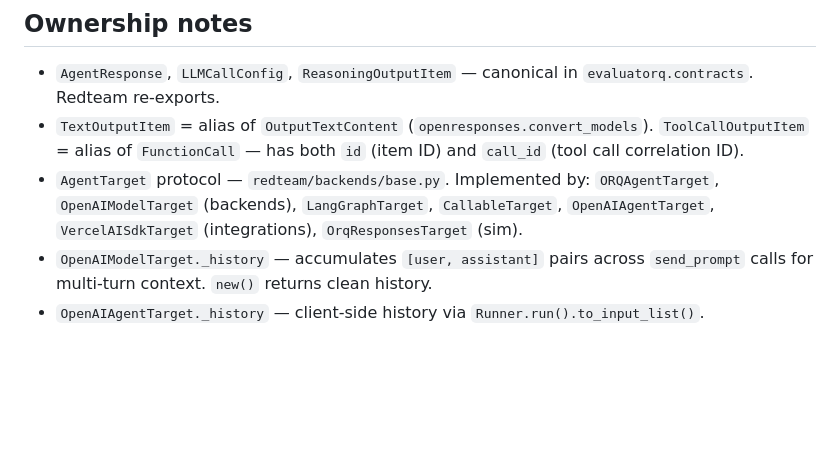
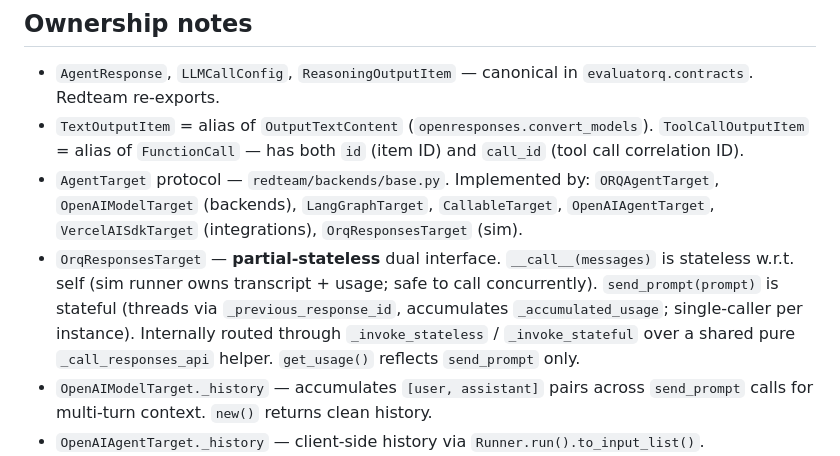
Before and after one commit to orq-ai/orqkit, a Markdown page: docs/types-uml.md, the part around one of its changes. GitHub-like rendering; blank space fills up the shorter version.

```diff
--- a/docs/types-uml.md
+++ b/docs/types-uml.md
@@ -548,6 +551,7 @@ flowchart LR
 - `AgentResponse`, `LLMCallConfig`, `ReasoningOutputItem` — canonical in `evaluatorq.contracts`. Redteam re-exports.
 - `TextOutputItem` = alias of `OutputTextContent` (`openresponses.convert_models`). `ToolCallOutputItem` = alias of `FunctionCall` — has both `id` (item ID) and `call_id` (tool call correlation ID).
 - `AgentTarget` protocol — `redteam/backends/base.py`. Implemented by: `ORQAgentTarget`, `OpenAIModelTarget` (backends), `LangGraphTarget`, `CallableTarget`, `OpenAIAgentTarget`, `VercelAISdkTarget` (integrations), `OrqResponsesTarget` (sim).
+- `OrqResponsesTarget` — **partial-stateless** dual interface. `__call__(messages)` is stateless w.r.t. self (sim runner owns transcript + usage; safe to call concurrently). `send_prompt(prompt)` is stateful (threads via `_previous_response_id`, accumulates `_accumulated_usage`; single-caller per instance). Internally routed through `_invoke_stateless` / `_invoke_stateful` over a shared pure `_call_responses_api` helper. `get_usage()` reflects `send_prompt` only.
 - `OpenAIModelTarget._history` — accumulates `[user, assistant]` pairs across `send_prompt` calls for multi-turn context. `new()` returns clean history.
 - `OpenAIAgentTarget._history` — client-side history via `Runner.run().to_input_list()`.
 - `BackendBundle` — groups factory + context provider + cleanup + error mapper for dynamic runtime.
```
Also changed, not shown: other parts of docs/types-uml.md (+7 -4 lines).
